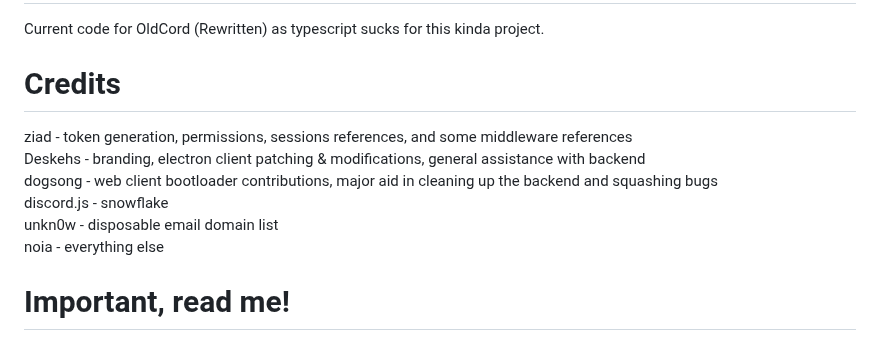
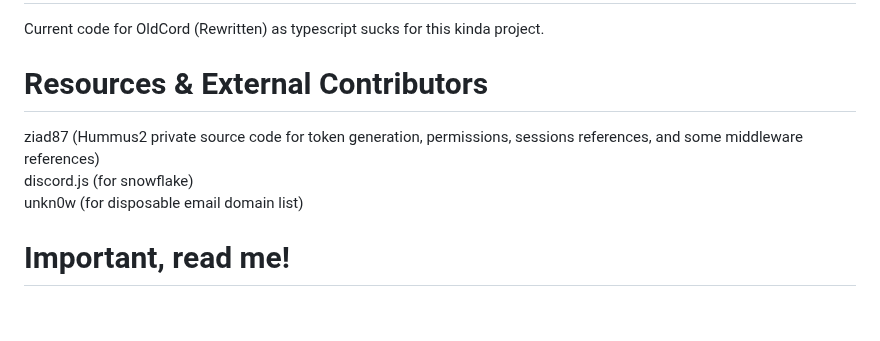
Before and after one commit to oldcordapp/OldCordV3, a Markdown page: README.md, the part around the change. Drawn GitHub-style; blank space fills up the shorter version.

```diff
--- a/README.md
+++ b/README.md
@@ -3,13 +3,10 @@
 # OldCordV3
 Current code for OldCord (Rewritten) as typescript sucks for this kinda project.
 
-# Credits
-ziad - token generation, permissions, sessions references, and some middleware references <br>
-Deskehs - branding, electron client patching & modifications, general assistance with backend <br>
-dogsong - web client bootloader contributions, major aid in cleaning up the backend and squashing bugs <br>
-discord.js - snowflake <br>
-unkn0w - disposable email domain list <br>
-noia - everything else <br>
+# Resources & External Contributors
+ziad87 (Hummus2 private source code for token generation, permissions, sessions references, and some middleware references) <br>
+discord.js (for snowflake) <br>
+unkn0w (for disposable email domain list) <br>
 
 # Important, read me!
 Due to Oldcord's rapidly changing nature, there are some commits which may break your current database generated by the program. <br>
```
